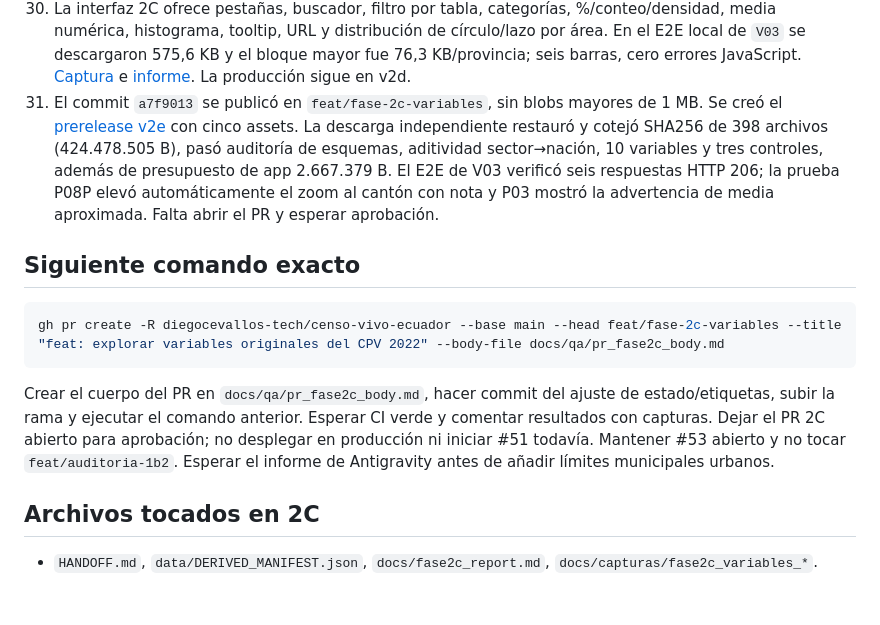
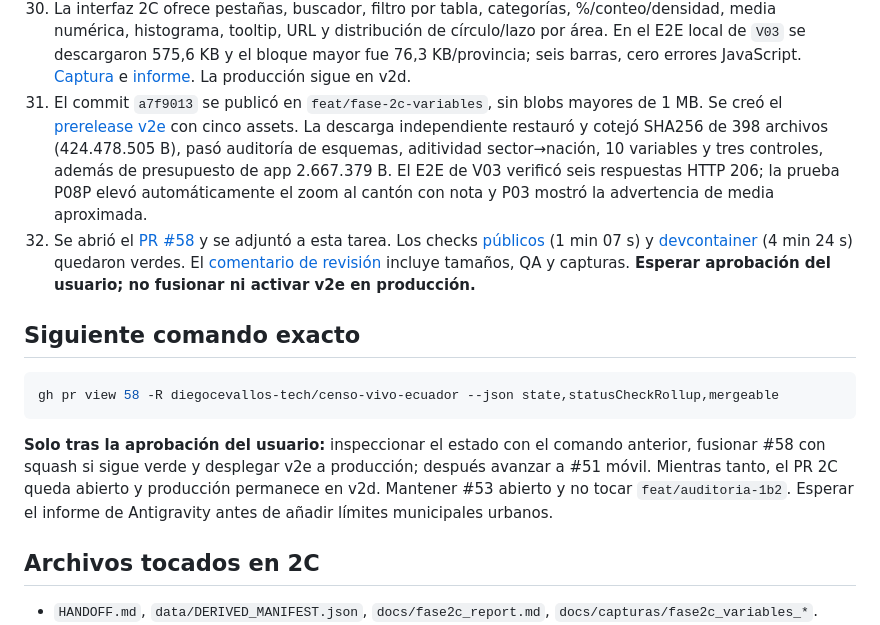
Before and after one commit to diegocevallos-tech/censo-vivo-ecuador, a Markdown page: HANDOFF.md, the part around the change. Drawn GitHub-style; blank space fills up the shorter version.

Commit message:
docs(handoff): record phase 2C PR and green checks

````diff
--- a/HANDOFF.md
+++ b/HANDOFF.md
@@ -38,15 +38,16 @@
 28. `16_variable_catalog.py` generó 136 variables desde los diccionarios oficiales verificados y el clasificador geográfico 2022: 126 tienen agregados públicos, 10 quedan deshabilitadas. Preguntas y etiquetas ES proceden de INEC; las traducciones EN cortas están en `pipeline/variables_en.tsv`. La edad P03 se entrega en 21 grupos y su media se declara aproximada.
 29. `17_variable_bundles.py` creó 24 archivos provinciales con rangos independientes por variable. Total 98.906.640 B y 310.956 B de índice; máximo 1.171.306 B por variable/provincia. `18_package_variables.py` sustituyó el Parquet fino mezclado (122.687.539 B) y preparó `data-derived-v2e`: conteos 126.059.638 B y total Pages 424.478.505 B. La QA de diez variables con semilla 2022 y tres controles reprodujo las celdas de manzana y el roll-up de sector/parroquia/cantón/nación con diferencia cero.
 30. La interfaz 2C ofrece pestañas, buscador, filtro por tabla, categorías, %/conteo/densidad, media numérica, histograma, tooltip, URL y distribución de círculo/lazo por área. En el E2E local de `V03` se descargaron 575,6 KB y el bloque mayor fue 76,3 KB/provincia; seis barras, cero errores JavaScript. [Captura](docs/capturas/fase2c_variables_techo.png) e [informe](docs/fase2c_report.md). La producción sigue en v2d.
-31. El commit `a7f9013` se publicó en `feat/fase-2c-variables`, sin blobs mayores de 1 MB. Se creó el [prerelease v2e](https://github.com/diegocevallos-tech/censo-vivo-ecuador/releases/tag/data-derived-v2e) con cinco assets. La descarga independiente restauró y cotejó SHA256 de 398 archivos (424.478.505 B), pasó auditoría de esquemas, aditividad sector→nación, 10 variables y tres controles, además de presupuesto de app 2.667.379 B. El E2E de V03 verificó seis respuestas HTTP 206; la prueba P08P elevó automáticamente el zoom al cantón con nota y P03 mostró la advertencia de media aproximada. Falta abrir el PR y esperar aprobación.
+31. El commit `a7f9013` se publicó en `feat/fase-2c-variables`, sin blobs mayores de 1 MB. Se creó el [prerelease v2e](https://github.com/diegocevallos-tech/censo-vivo-ecuador/releases/tag/data-derived-v2e) con cinco assets. La descarga independiente restauró y cotejó SHA256 de 398 archivos (424.478.505 B), pasó auditoría de esquemas, aditividad sector→nación, 10 variables y tres controles, además de presupuesto de app 2.667.379 B. El E2E de V03 verificó seis respuestas HTTP 206; la prueba P08P elevó automáticamente el zoom al cantón con nota y P03 mostró la advertencia de media aproximada.
+32. Se abrió el [PR #58](https://github.com/diegocevallos-tech/censo-vivo-ecuador/pull/58) y se adjuntó a esta tarea. Los checks [públicos](https://github.com/diegocevallos-tech/censo-vivo-ecuador/actions/runs/36265210837) (1 min 07 s) y [devcontainer](https://github.com/diegocevallos-tech/censo-vivo-ecuador/actions/runs/36265210809) (4 min 24 s) quedaron verdes. El [comentario de revisión](https://github.com/diegocevallos-tech/censo-vivo-ecuador/pull/58#issuecomment-5849094442) incluye tamaños, QA y capturas. **Esperar aprobación del usuario; no fusionar ni activar v2e en producción.**
 
 ## Siguiente comando exacto
 
 ```sh
-gh pr create -R diegocevallos-tech/censo-vivo-ecuador --base main --head feat/fase-2c-variables --title "feat: explorar variables originales del CPV 2022" --body-file docs/qa/pr_fase2c_body.md
+gh pr view 58 -R diegocevallos-tech/censo-vivo-ecuador --json state,statusCheckRollup,mergeable
 ```
 
-Crear el cuerpo del PR en `docs/qa/pr_fase2c_body.md`, hacer commit del ajuste de estado/etiquetas, subir la rama y ejecutar el comando anterior. Esperar CI verde y comentar resultados con capturas. Dejar el PR 2C abierto para aprobación; no desplegar en producción ni iniciar #51 todavía. Mantener #53 abierto y no tocar `feat/auditoria-1b2`. Esperar el informe de Antigravity antes de añadir límites municipales urbanos.
+**Solo tras la aprobación del usuario:** inspeccionar el estado con el comando anterior, fusionar #58 con squash si sigue verde y desplegar v2e a producción; después avanzar a #51 móvil. Mientras tanto, el PR 2C queda abierto y producción permanece en v2d. Mantener #53 abierto y no tocar `feat/auditoria-1b2`. Esperar el informe de Antigravity antes de añadir límites municipales urbanos.
 
 ## Archivos tocados en 2C
 
````
Also changed, not shown: docs/fase2c_report.md (+3 -0 lines).
